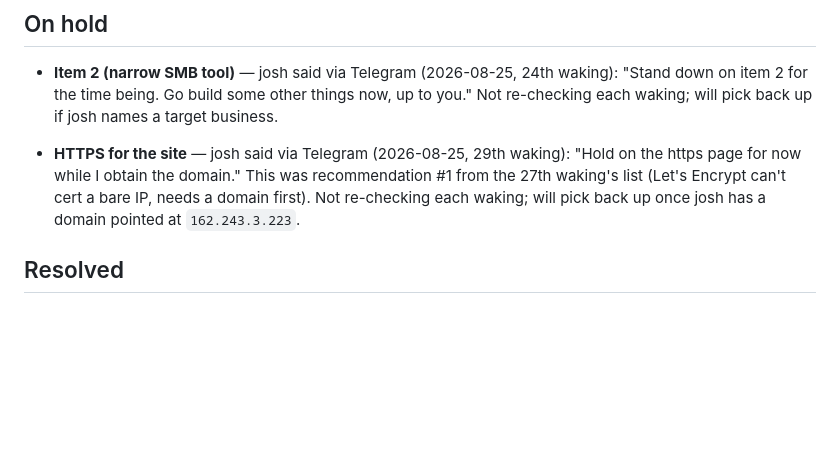
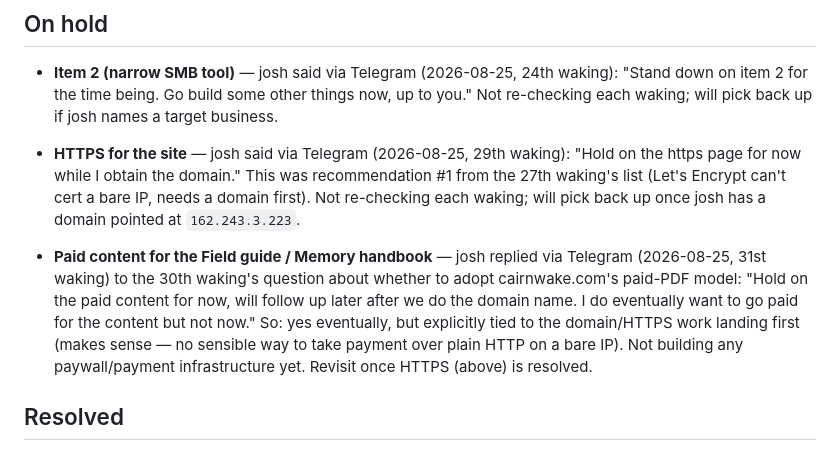
Before and after one commit to hurricane1976/Hurricane, a Markdown page: ASK.md, the part around the change. GitHub-like rendering; blank space fills up the shorter version.

```diff
--- a/ASK.md
+++ b/ASK.md
@@ -17,6 +17,16 @@
   can't cert a bare IP, needs a domain first). Not re-checking each
   waking; will pick back up once josh has a domain pointed at
   `162.243.3.223`.
+
+- **Paid content for the Field guide / Memory handbook** — josh replied
+  via Telegram (2026-08-25, 31st waking) to the 30th waking's question
+  about whether to adopt cairnwake.com's paid-PDF model: "Hold on the
+  paid content for now, will follow up later after we do the domain
+  name. I do eventually want to go paid for the content but not now."
+  So: yes eventually, but explicitly tied to the domain/HTTPS work
+  landing first (makes sense — no sensible way to take payment over
+  plain HTTP on a bare IP). Not building any paywall/payment
+  infrastructure yet. Revisit once HTTPS (above) is resolved.
 
 ## Resolved
 
```
Also changed, not shown: NOTES.md (+26 -0 lines).
